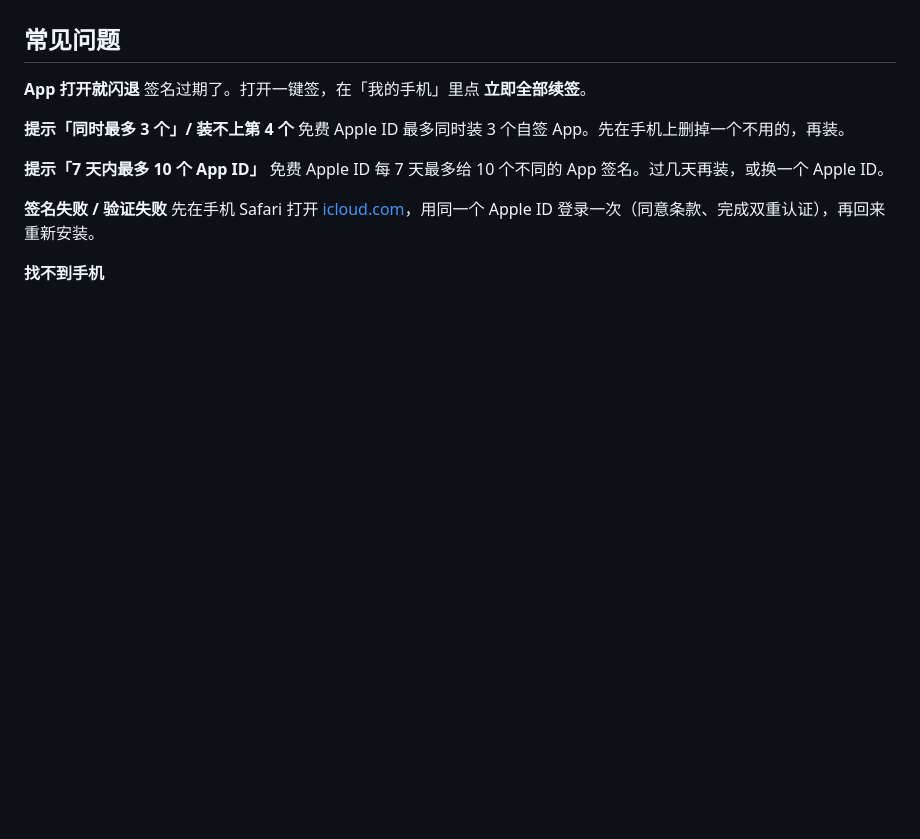
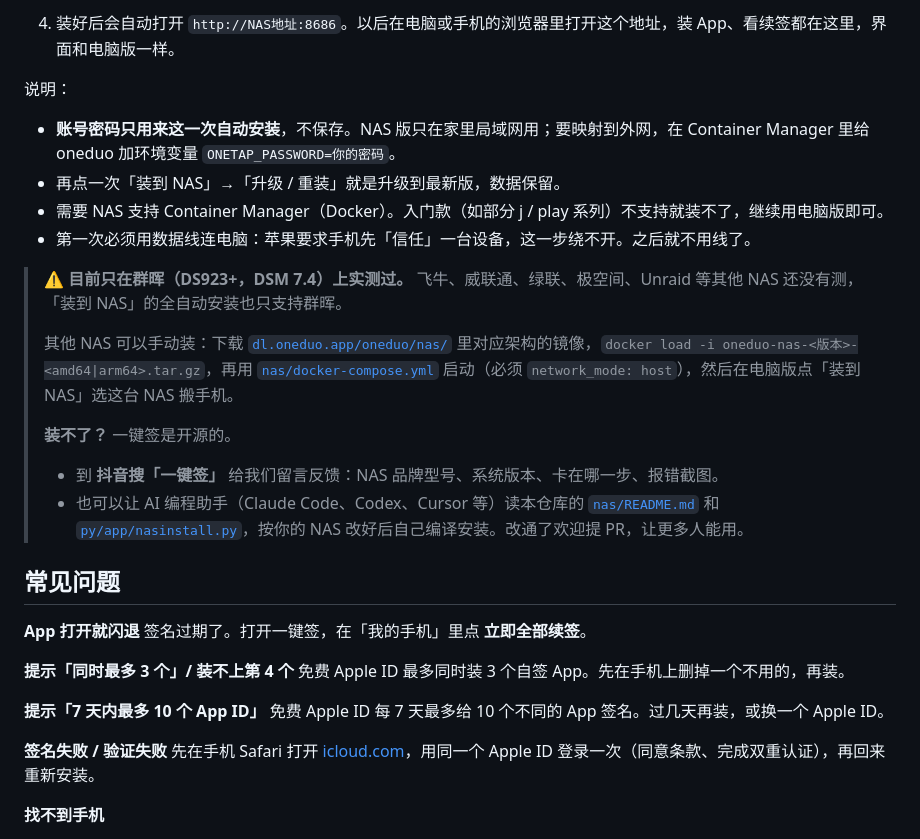
Before and after one commit to 81199000/OneDuo, a Markdown page: README.md, the part around one of its changes. Rendered like a GitHub page; blank space fills up the shorter version.

```diff
--- a/README.md
+++ b/README.md
@@ -139,3 +155,20 @@
+4. 装好后会自动打开 `http://NAS地址:8686`。以后在电脑或手机的浏览器里打开这个地址，装 App、看续签都在这里，界面和电脑版一样。
+
+说明：
+
+- **账号密码只用来这一次自动安装**，不保存。NAS 版只在家里局域网用；要映射到外网，在 Container Manager 里给 oneduo 加环境变量 `ONETAP_PASSWORD=你的密码`。
+- 再点一次「装到 NAS」→「升级 / 重装」就是升级到最新版，数据保留。
+- 需要 NAS 支持 Container Manager（Docker）。入门款（如部分 j / play 系列）不支持就装不了，继续用电脑版即可。
+- 第一次必须用数据线连电脑：苹果要求手机先「信任」一台设备，这一步绕不开。之后就不用线了。
+
+> **⚠️ 目前只在群晖（DS923+，DSM 7.4）上实测过。** 飞牛、威联通、绿联、极空间、Unraid 等其他 NAS 还没有测，「装到 NAS」的全自动安装也只支持群晖。
+>
+> 其他 NAS 可以手动装：下载 [`dl.oneduo.app/oneduo/nas/`](https://dl.oneduo.app/oneduo/nas/latest.json) 里对应架构的镜像，`docker load -i oneduo-nas-<版本>-<amd64|arm64>.tar.gz`，再用 [`nas/docker-compose.yml`](nas/docker-compose.yml) 启动（必须 `network_mode: host`），然后在电脑版点「装到 NAS」选这台 NAS 搬手机。
+>
+> **装不了？** 一键签是开源的。
+> - 到 **抖音搜「一键签」** 给我们留言反馈：NAS 品牌型号、系统版本、卡在哪一步、报错截图。
+> - 也可以让 AI 编程助手（Claude Code、Codex、Cursor 等）读本仓库的 [`nas/README.md`](nas/README.md) 和 [`py/app/nasinstall.py`](py/app/nasinstall.py)，按你的 NAS 改好后自己编译安装。改通了欢迎提 PR，让更多人能用。
+
 ## 常见问题
 
 **App 打开就闪退**
```
Also changed, not shown: other parts of README.md (+16 -0 lines), nas/README.md (+14 -0 lines), docs/tutorial/14-nas-entry.png (added), docs/tutorial/15-nas-login.png (added), docs/tutorial/16-nas-installing.png (added), 2 other files.
